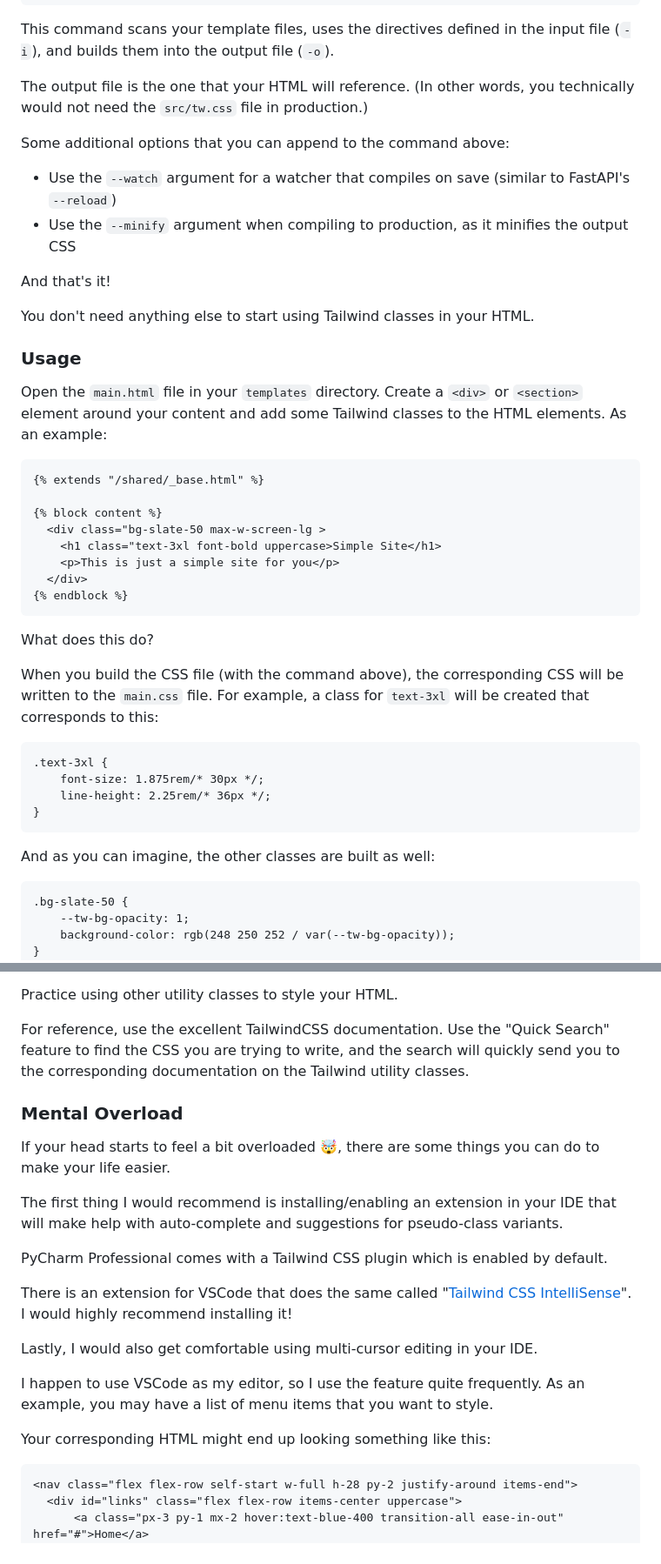
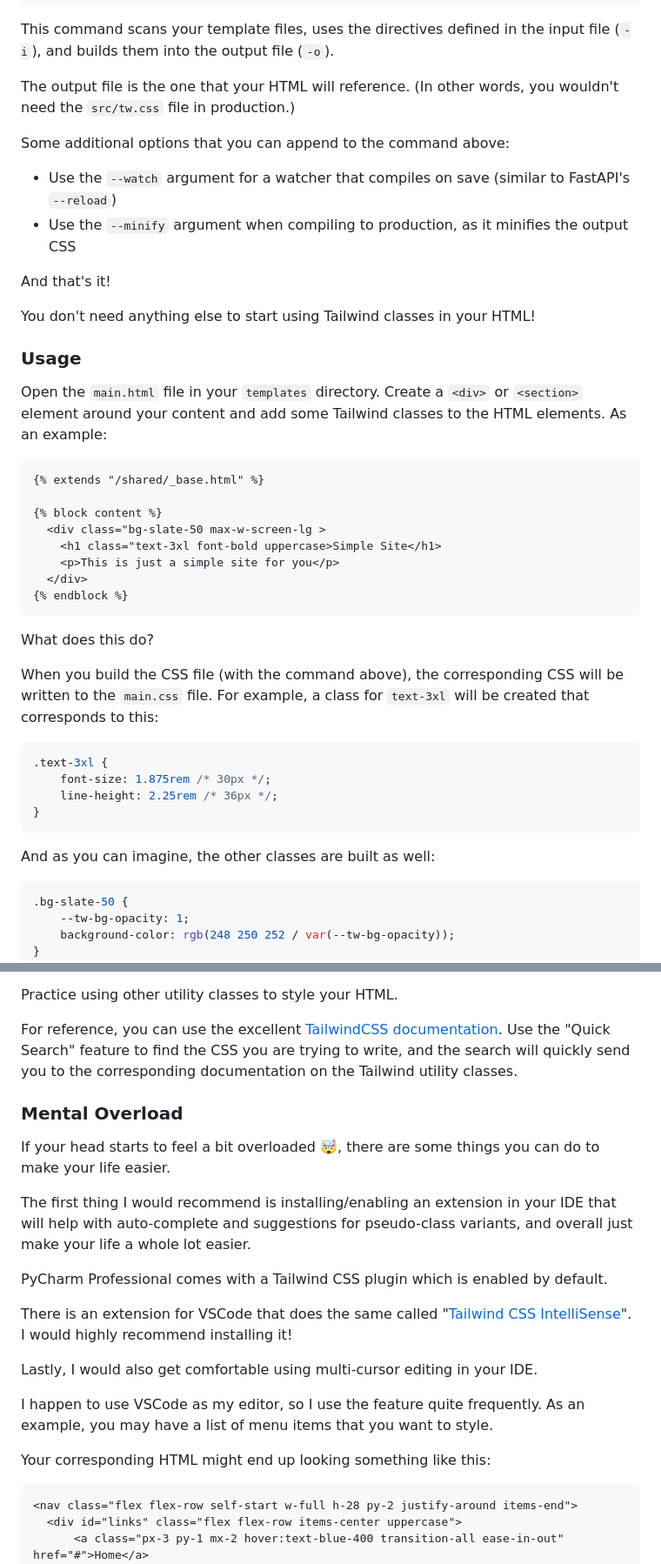
Before and after one commit to tataraba/simplesite, a Markdown page: docs/02_Chapter_2.md, 2 parts joined by grey strips. Shown: that part at 87% size. Drawn GitHub-style.

Commit message:
Update docs chapter 2

````diff
--- a/docs/02_Chapter_2.md
+++ b/docs/02_Chapter_2.md
@@ -85,7 +89,7 @@ tailwindcss -i ./app/static/src/tw.css -o ./app/static/css/main.css
 
 This command scans your template files, uses the directives defined in the input file (`-i`), and builds them into the output file (`-o`).
 
-The output file is the one that your HTML will reference. (In other words, you technically would not need the `src/tw.css` file in production.)
+The output file is the one that your HTML will reference. (In other words, you wouldn't need the `src/tw.css` file in production.)
 
 Some additional options that you can append to the command above:
 - Use the `--watch` argument for a watcher that compiles on save (similar to FastAPI's `--reload`)
@@ -93,13 +97,13 @@ Some additional options that you can append to the command above:
 
 And that's it!
 
-You don't need anything else to start using Tailwind classes in your HTML.
+You don't need anything else to start using Tailwind classes in your HTML!
 
 ### Usage
 
 Open the `main.html` file in your `templates` directory. Create a `<div>` or `<section>` element around your content and add some Tailwind classes to the HTML elements. As an example:
 
-```
+```html
 {% extends "/shared/_base.html" %}
 
 {% block content %}
@@ -114,16 +118,16 @@ What does this do?
 
 When you build the CSS file (with the command above), the corresponding CSS will be written to the `main.css` file. For example, a class for `text-3xl` will be created that corresponds to this:
 
-```
+```css
 .text-3xl {
-    font-size: 1.875rem/* 30px */;
-    line-height: 2.25rem/* 36px */;
+    font-size: 1.875rem /* 30px */;
+    line-height: 2.25rem /* 36px */;
 }
 ```
 
 And as you can imagine, the other classes are built as well:
 
-```
+```css
 .bg-slate-50 {
     --tw-bg-opacity: 1;
     background-color: rgb(248 250 252 / var(--tw-bg-opacity));
@@ -146,12 +150,12 @@ What's great is, you never have to leave your HTML while you build and style you
 
 Practice using other utility classes to style your HTML.
 
-For reference, use the excellent TailwindCSS documentation. Use the "Quick Search" feature to find the CSS you are trying to write, and the search will quickly send you to the corresponding documentation on the Tailwind utility classes.
+For reference, you can use the excellent [TailwindCSS documentation](https://tailwindcss.com/docs/installation). Use the "Quick Search" feature to find the CSS you are trying to write, and the search will quickly send you to the corresponding documentation on the Tailwind utility classes.
 
 ### Mental Overload
 If your head starts to feel a bit overloaded 🤯, there are some things you can do to make your life easier.
 
-The first thing I would recommend is installing/enabling an extension in your IDE that will make help with auto-complete and suggestions for pseudo-class variants.
+The first thing I would recommend is installing/enabling an extension in your IDE that will help with auto-complete and suggestions for pseudo-class variants, and overall just make your life a whole lot easier.
 
 PyCharm Professional comes with a Tailwind CSS plugin which is enabled by default.
 
@@ -163,7 +167,7 @@ I happen to use VSCode as my editor, so I use the feature quite frequently. As a
 
 Your corresponding HTML might end up looking something like this:
 
-```
+```html
 <nav class="flex flex-row self-start w-full h-28 py-2 justify-around items-end">
   <div id="links" class="flex flex-row items-center uppercase">
       <a class="px-3 py-1 mx-2 hover:text-blue-400 transition-all ease-in-out" href="#">Home</a>
````
Also changed, not shown: other parts of docs/02_Chapter_2.md (+13 -8 lines).
